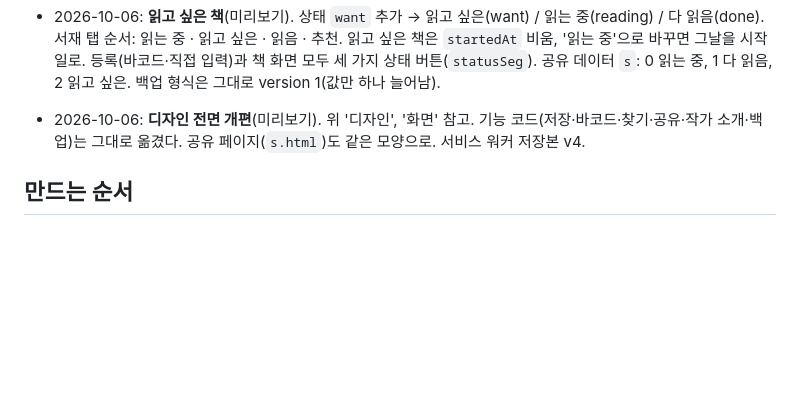
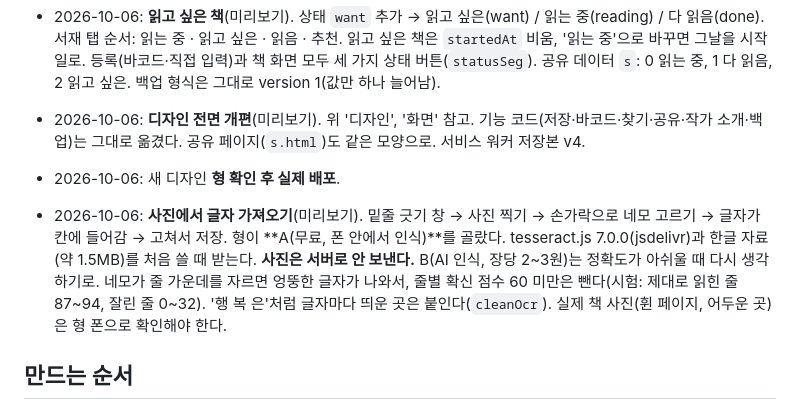
Before and after one commit to godot1010/booktrack, a Markdown page: CLAUDE.md, the part around the change. Drawn GitHub-style; blank space fills up the shorter version.

Commit message:
설명서: 사진에서 글자 가져오기 기록
Co-Authored-By: Claude Opus 5.5 <noreply@anthropic.com>

```diff
--- a/CLAUDE.md
+++ b/CLAUDE.md
@@ -105,6 +105,13 @@ booktrack-mockup.html      # 2단계 화면 시안 (배포 안 함)
 - 2026-10-06: **디자인 전면 개편**(미리보기). 위 '디자인', '화면' 참고. 기능 코드(저장·바코드·찾기·공유·작가 소개·백업)는 그대로 옮겼다.
   공유 페이지(`s.html`)도 같은 모양으로. 서비스 워커 저장본 v4.
 
+- 2026-10-06: 새 디자인 **형 확인 후 실제 배포**.
+- 2026-10-06: **사진에서 글자 가져오기**(미리보기). 밑줄 긋기 창 → 사진 찍기 → 손가락으로 네모 고르기 → 글자가 칸에 들어감 → 고쳐서 저장.
+  형이 **A(무료, 폰 안에서 인식)**를 골랐다. tesseract.js 7.0.0(jsdelivr)과 한글 자료(약 1.5MB)를 처음 쓸 때 받는다. **사진은 서버로 안 보낸다.**
+  B(AI 인식, 장당 2~3원)는 정확도가 아쉬울 때 다시 생각하기로.
+  네모가 줄 가운데를 자르면 엉뚱한 글자가 나와서, 줄별 확신 점수 60 미만은 뺀다(시험: 제대로 읽힌 줄 87~94, 잘린 줄 0~32).
+  '행 복 은'처럼 글자마다 띄운 곳은 붙인다(`cleanOcr`). 실제 책 사진(휜 페이지, 어두운 곳)은 형 폰으로 확인해야 한다.
+
 ## 만드는 순서
 1. 직접 입력으로 책 등록 + 서재 3칸 + 느낌·글귀 + 폰 저장 + 백업
 2. 바코드 등록 + 책 정보 자동 채우기(종류, 줄거리)
```
